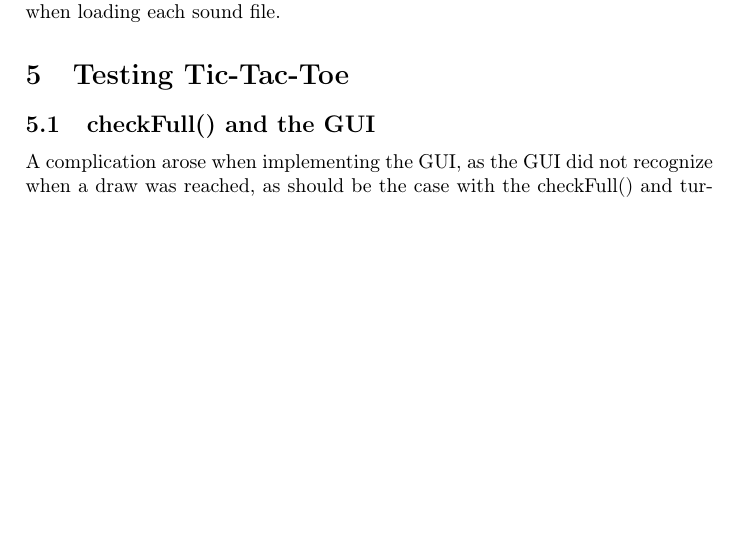
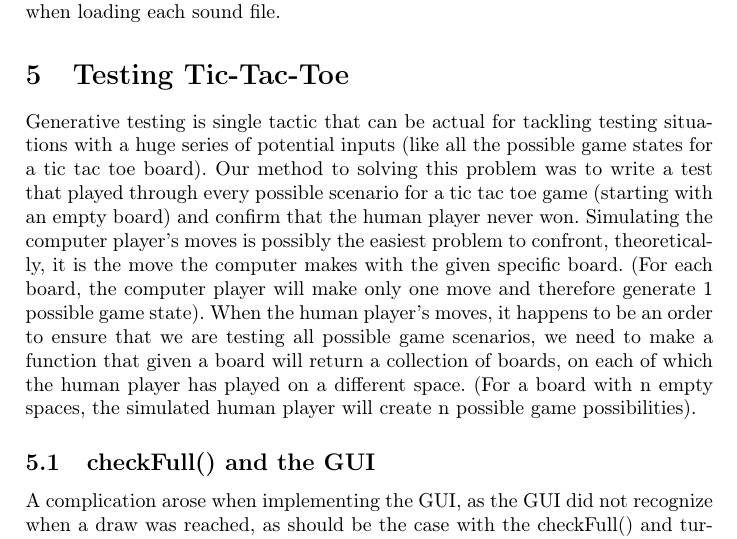
Before and after one commit to danishdude87/javaAssigmentLATEX, a LaTeX document (Opgaven.tex): part of page 10 of 12, cut so that both start at the same text, the shorter picture padded with empty space. Compiled offline with pdfLaTeX.

Commit message:
Update Opgaven.tex

```diff
--- a/Opgaven.tex
+++ b/Opgaven.tex
@@ -195,6 +195,12 @@ Few adjustments as to fit and Android mobilephone was added, but few relevant th
 While a functional version was given as part of the assignment, several cosmetic changes were needed to ensure a more user friendly experience. While an earlier version of the GUI was expanded with background music and sounds based upon actions this was removed again due to compiling errors when sharing the game, cause of the specify needed of the file-path, combined with a minor latency issues when loading each sound file.
 
 	\section{Testing Tic-Tac-Toe}
+
+Generative testing is single tactic that can be actual for tackling testing situations with a huge series of potential inputs (like all the possible game states for a tic tac toe board).
+Our method to solving this problem was to write a test that played through every possible scenario for a tic tac toe game (starting with an empty board) and confirm that the human player never won.
+Simulating the computer player’s moves is possibly the easiest problem to confront, theoretically, it is the move the computer makes with the given specific board. (For each board, the computer player will make only one move and therefore generate 1 possible game state).
+When the human player’s moves, it happens to be an order to ensure that we are testing all possible game scenarios, we need to make a function that given a board will return a collection of boards, on each of which the human player has played on a different space. (For a board with n empty spaces, the simulated human player will create n possible game possibilities).
+
 	\subsection{checkFull() and the GUI}
 	A complication arose when implementing the GUI, as the GUI did not recognize when a draw was reached, as should be the case with the checkFull() and turnCounter(). By changing different variables methodically backwards from this first call of checkWinning(), to checkFull() and finally turnCounter() the error was located. It was discovered in the way the GUI generated the board compared to the CLI.  The CLI generates the board and calls checkWinning() after player one turn incrementing turnCounter() till a certain value. If the checkResult() has returned a winner by that point, the else-if-statement comes true thus returning the draw statement.
 	The problem appears to be that the turnCounter() was incrementing one to little when the GUI was launched. Thus an extra call to turnCounter() was launched when the GUI first generates the user interface. This ensured that a draw would be reached for the GUI.
```
